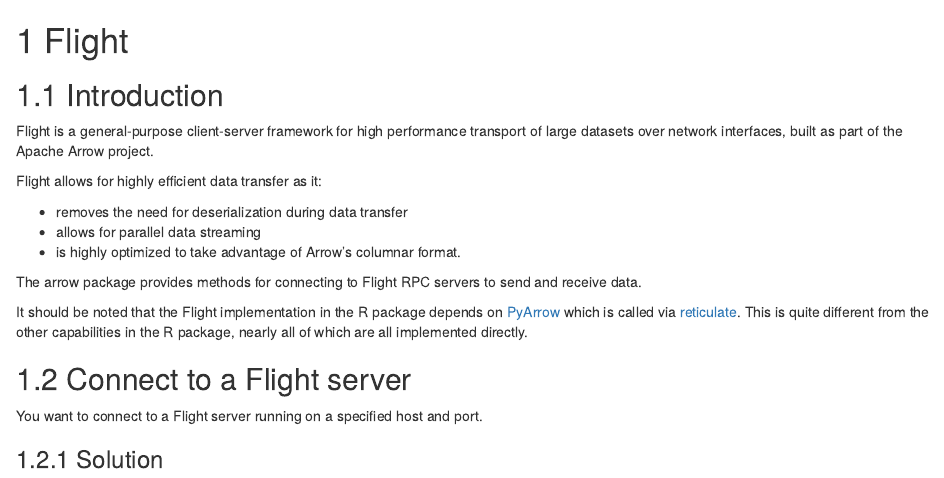
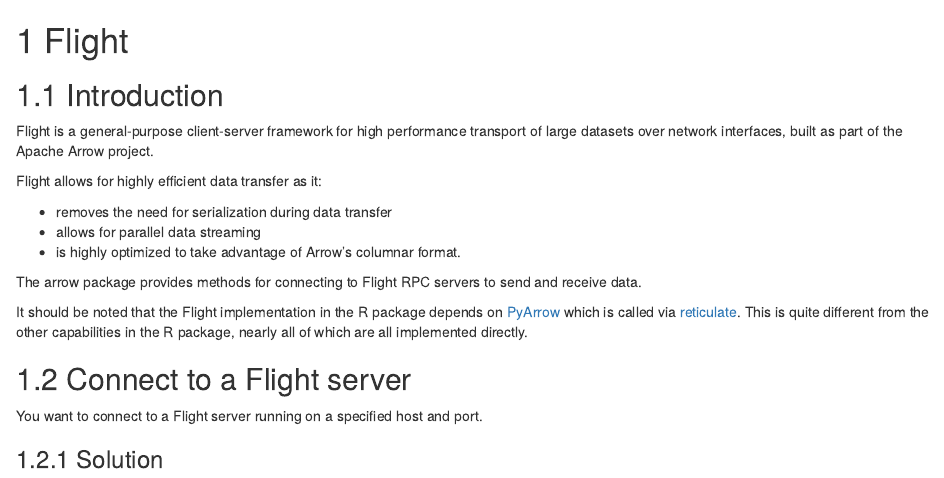
Before and after one commit to apache/arrow-cookbook, an R Markdown document (r/content/flight.Rmd): the page in a window 1100 px wide, from its top. Rendered offline with R 4.5, knitr and Pandoc, with nearby package versions; drawn as R Markdown's standard HTML page in place of the format the file asks for.

Commit message:
Update r/content/flight.Rmd
Co-authored-by: Weston Pace <weston.pace@gmail.com>

```diff
--- a/r/content/flight.Rmd
+++ b/r/content/flight.Rmd
@@ -8,7 +8,7 @@ Apache Arrow project.
 
 Flight allows for highly efficient data transfer as it:
 
-* removes the need for deserialization during data transfer
+* removes the need for serialization during data transfer
 * allows for parallel data streaming
 * is highly optimized to take advantage of Arrow’s columnar format.
 
```
